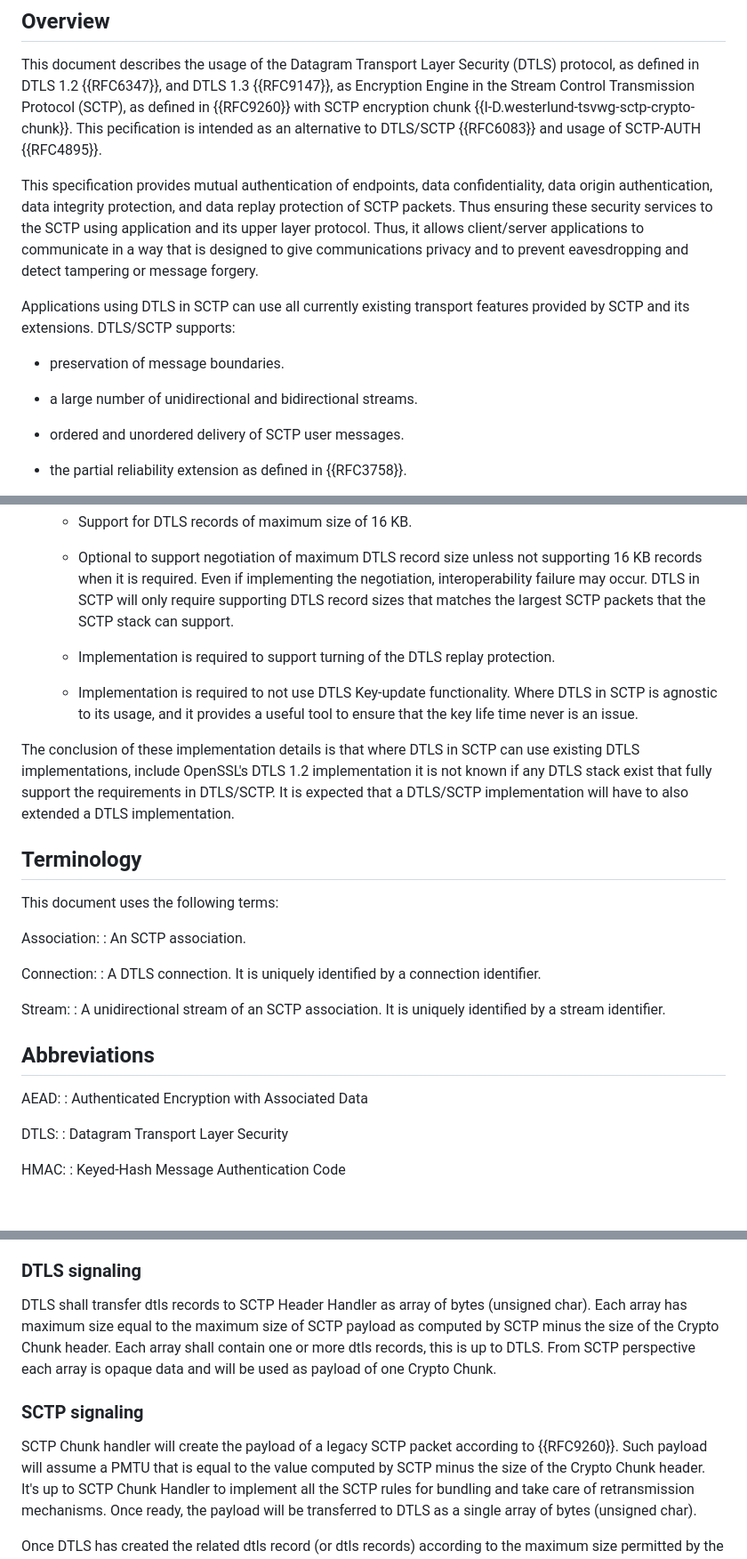
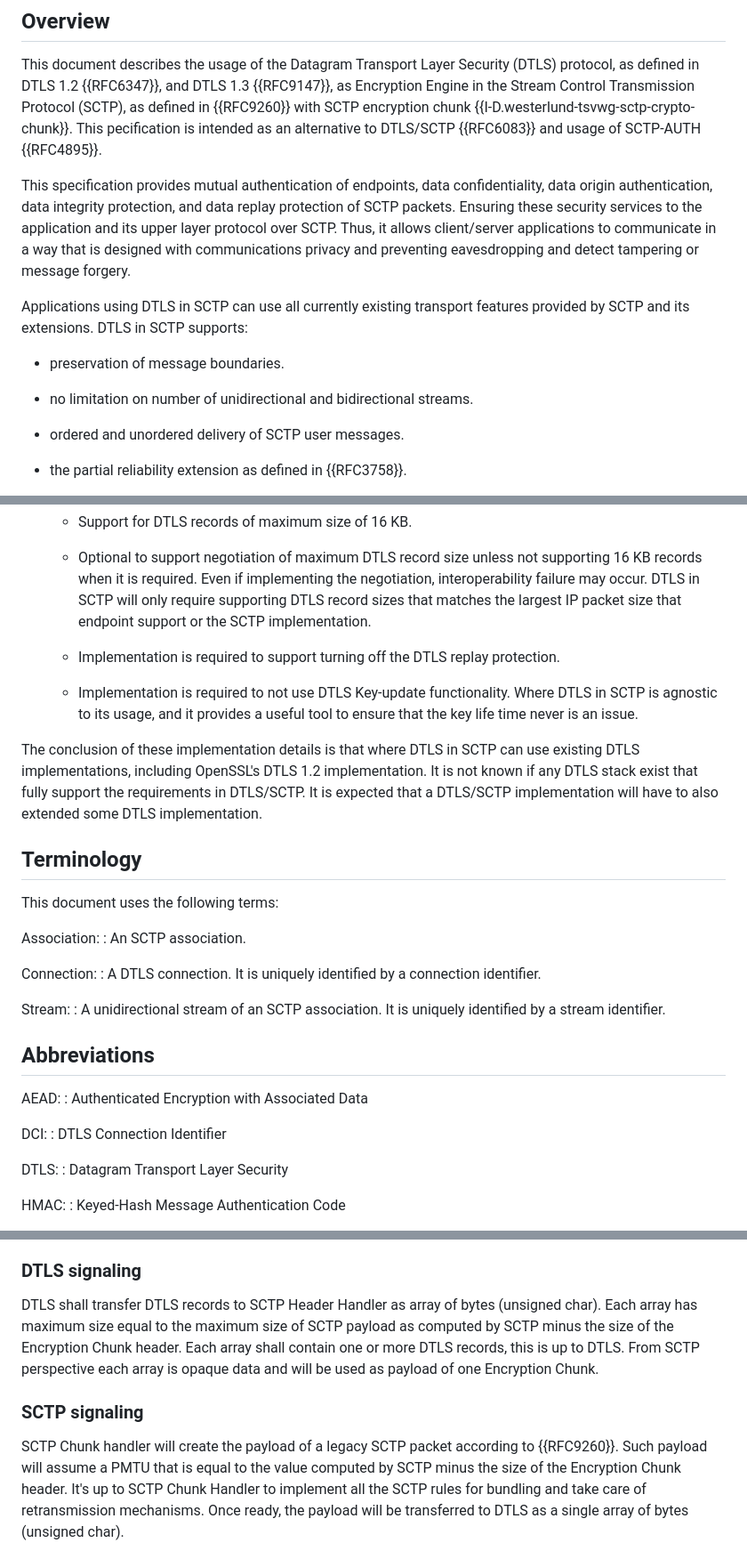
Before and after one commit to gloinul/draft-westerlund-tsvwg-sctp-crypto-dtls, a Markdown page: draft-westerlund-tsvwg-sctp-crypto-dtls.md, 3 parts joined by grey strips. Shown at 89% size. Rendered like a GitHub page; blank space fills up the shorter version.

Commit message:
Number of edits addressing various aspects.

```diff
--- a/draft-westerlund-tsvwg-sctp-crypto-dtls.md
+++ b/draft-westerlund-tsvwg-sctp-crypto-dtls.md
@@ -93,20 +93,20 @@ rekeying. This is intended as an alternative to using DTLS/SCTP (RFC
 
    This specification provides mutual authentication of endpoints,
    data confidentiality, data origin authentication, data integrity
-   protection, and data replay protection of SCTP packets. Thus
-   ensuring these security services to the SCTP using application and
-   its upper layer protocol.  Thus, it allows client/server applications to
-   communicate in a way that is designed to give communications
-   privacy and to prevent eavesdropping and detect tampering or
+   protection, and data replay protection of SCTP packets. Ensuring
+   these security services to the application and its upper layer
+   protocol over SCTP.  Thus, it allows client/server applications to
+   communicate in a way that is designed with communications
+   privacy and preventing eavesdropping and detect tampering or
    message forgery.
 
    Applications using DTLS in SCTP can use all currently existing
-   transport features provided by SCTP and its extensions. DTLS/SCTP
-   supports:
+   transport features provided by SCTP and its extensions. DTLS in
+   SCTP supports:
 
    * preservation of message boundaries.
 
-   * a large number of unidirectional and bidirectional streams.
+   * no limitation on number of unidirectional and bidirectional streams.
 
    * ordered and unordered delivery of SCTP user messages.
 
@@ -318,9 +329,10 @@ in regard to SCTP and upper layer protocol"}
           required. Even if implementing the negotiation,
           interoperability failure may occur. DTLS in SCTP will only
           require supporting DTLS record sizes that matches the
-          largest SCTP packets that the SCTP stack can support.
+          largest IP packet size that endpoint support or the SCTP
+          implementation.
 
-        * Implementation is required to support turning of the DTLS
+        * Implementation is required to support turning off the DTLS
           replay protection.
 
         * Implementation is required to not use DTLS Key-update
@@ -329,11 +341,11 @@ in regard to SCTP and upper layer protocol"}
           time never is an issue.
 
    The conclusion of these implementation details is that where DTLS
-   in SCTP can use existing DTLS implementations, include OpenSSL's
-   DTLS 1.2 implementation it is not known if any DTLS stack exist
+   in SCTP can use existing DTLS implementations, including OpenSSL's
+   DTLS 1.2 implementation. It is not known if any DTLS stack exist
    that fully support the requirements in DTLS/SCTP. It is
    expected that a DTLS/SCTP implementation will have to also
-   extended a DTLS implementation.
+   extended some DTLS implementation.
 
 
 
@@ -356,6 +368,9 @@ in regard to SCTP and upper layer protocol"}
 
    AEAD:
    : Authenticated Encryption with Associated Data
+
+   DCI:
+   : DTLS Connection Identifier
 
    DTLS:
    : Datagram Transport Layer Security
@@ -610,19 +625,19 @@ of DTLS connection.
 
 ### DTLS signaling
 
-DTLS shall transfer dtls records to SCTP Header Handler as array of bytes
+DTLS shall transfer DTLS records to SCTP Header Handler as array of bytes
 (unsigned char). Each array has maximum size equal to the maximum size
-of SCTP payload as computed by SCTP minus the size of the Crypto Chunk
+of SCTP payload as computed by SCTP minus the size of the Encryption Chunk
 header.
-Each array shall contain one or more dtls records, this is up to DTLS.
+Each array shall contain one or more DTLS records, this is up to DTLS.
 From SCTP perspective each array is opaque data and will be used as
-payload of one Crypto Chunk.
+payload of one Encryption Chunk.
 
 ### SCTP signaling
 
 SCTP Chunk handler will create the payload of a legacy SCTP packet
 according to {{RFC9260}}. Such payload will assume a PMTU that is
-equal to the value computed by SCTP minus the size of the Crypto
+equal to the value computed by SCTP minus the size of the Encryption
 Chunk header.
 It's up to SCTP Chunk Handler to implement all the SCTP rules
 for bundling and take care of retransmission mechanisms.
```
Also changed, not shown: other parts of draft-westerlund-tsvwg-sctp-crypto-dtls.md (+17 -6 lines).
